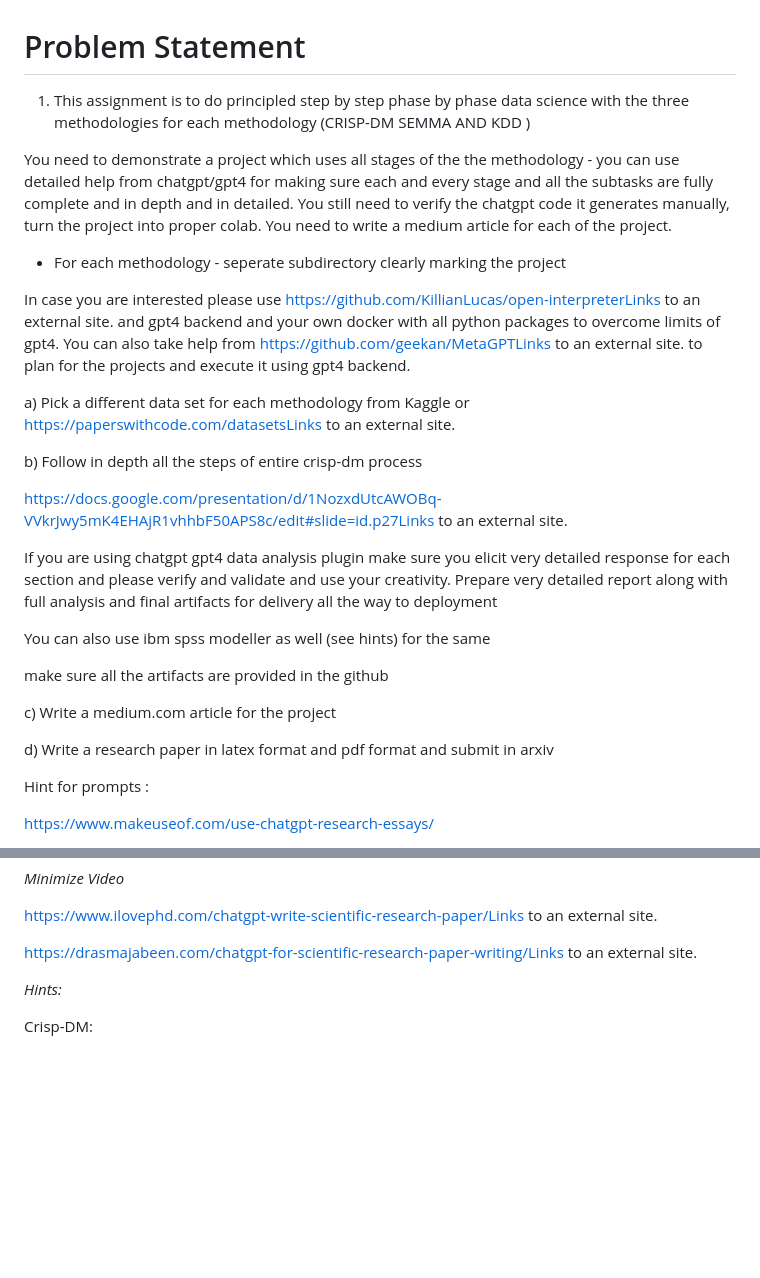
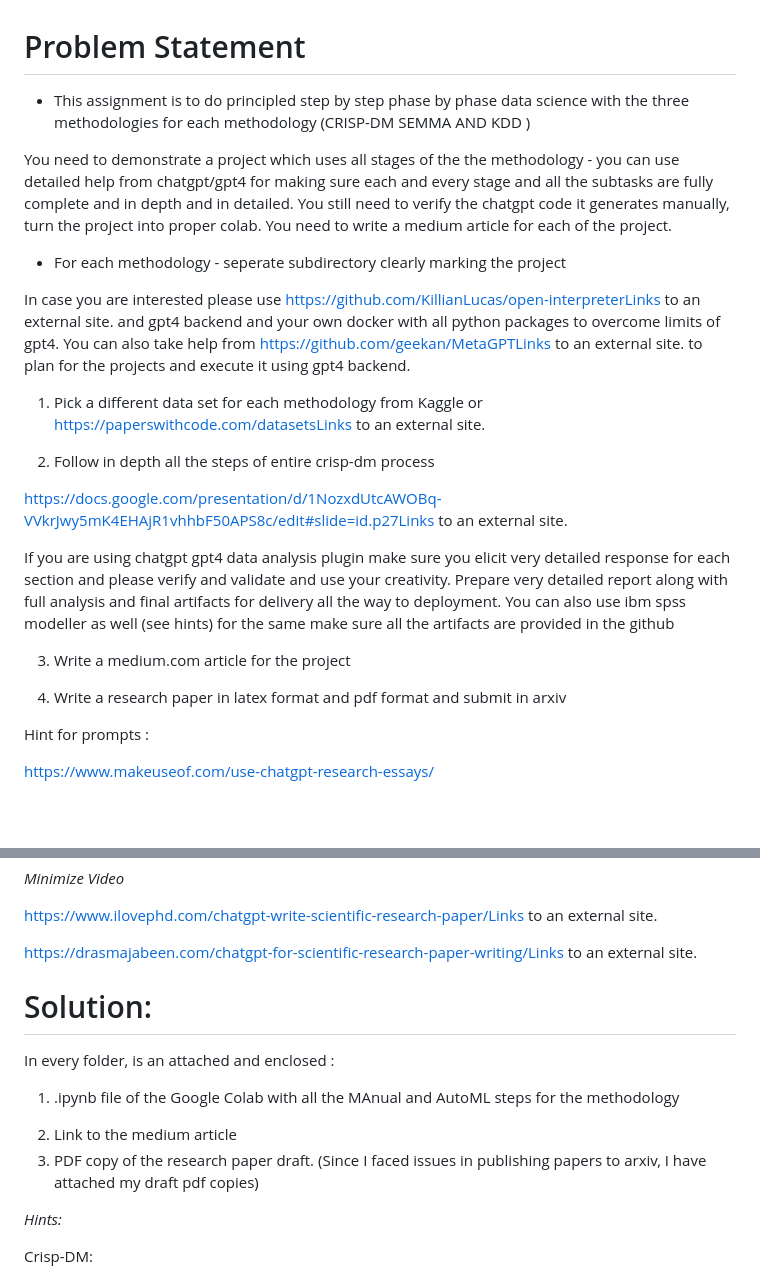
Before and after one commit to aditipatil0711/SJSU_Masters_Assignments, a Markdown page: CMPE255_Data_Mining/Assignment 3/Readme.MD, 2 parts joined by grey strips. Rendered like a GitHub page; blank space fills up the shorter version.

```diff
--- a/CMPE255_Data_Mining/Assignment 3/Readme.MD
+++ b/CMPE255_Data_Mining/Assignment 3/Readme.MD
@@ -1,6 +1,6 @@
 # Problem Statement
 
-1. This assignment is to do principled step by step phase by phase data science with the three methodologies for each methodology (CRISP-DM SEMMA AND KDD )
+*  This assignment is to do principled step by step phase by phase data science with the three methodologies for each methodology (CRISP-DM SEMMA AND KDD )
 
 You need to demonstrate a project which uses all stages of the the methodology - you can use detailed help from chatgpt/gpt4 for making sure each and every stage and all the subtasks are fully complete and in depth and in detailed. You still need to verify the chatgpt code it generates manually, turn the project into proper colab. You need to write a medium article for each of the project.
 
@@ -8,22 +8,17 @@ You need to demonstrate a project which uses all stages of the the methodology -
 
 In case you are interested please use https://github.com/KillianLucas/open-interpreterLinks to an external site. and gpt4 backend and your own docker with all python packages to overcome limits of gpt4. You can also take help from https://github.com/geekan/MetaGPTLinks to an external site. to plan for the projects and execute it using gpt4 backend.
 
-a) Pick a different data set for each methodology from Kaggle or https://paperswithcode.com/datasetsLinks to an external site.
+1. Pick a different data set for each methodology from Kaggle or https://paperswithcode.com/datasetsLinks to an external site.
 
-b) Follow in depth all the steps of entire crisp-dm process
+2.  Follow in depth all the steps of entire crisp-dm process
 
 https://docs.google.com/presentation/d/1NozxdUtcAWOBq-VVkrJwy5mK4EHAjR1vhhbF50APS8c/edit#slide=id.p27Links to an external site.
 
-If you are using chatgpt gpt4 data analysis plugin make sure you elicit very detailed response for each section and please verify and validate and use your creativity. Prepare very detailed report along with full analysis and final artifacts for delivery all the way to deployment
+If you are using chatgpt gpt4 data analysis plugin make sure you elicit very detailed response for each section and please verify and validate and use your creativity. Prepare very detailed report along with full analysis and final artifacts for delivery all the way to deployment. You can also use ibm spss modeller as well (see hints) for the same make sure all the artifacts are provided in the github
 
-You can also use ibm spss modeller as well (see hints) for the same
+3. Write a medium.com article for the project
 
-
-make sure all the artifacts are provided in the github
-
-c) Write a medium.com article for the project
-
-d) Write a research paper in latex format and pdf format and submit in arxiv
+4. Write a research paper in latex format and pdf format and submit in arxiv
 
 Hint for prompts :
 
@@ -41,6 +36,13 @@ https://www.youtube.com/watch?v=YEfJbVdpsMkLinks to an external site.
 https://www.ilovephd.com/chatgpt-write-scientific-research-paper/Links to an external site.
 
 https://drasmajabeen.com/chatgpt-for-scientific-research-paper-writing/Links to an external site.
+
+
+# Solution:
+ In every folder, is an attached and enclosed :
+1. .ipynb file of the Google Colab with all the MAnual and AutoML steps for the methodology
+2) Link to the medium article
+3) PDF copy of the research paper draft. (Since I faced issues in publishing papers to arxiv, I have attached my draft pdf copies)
 
 
 
```
